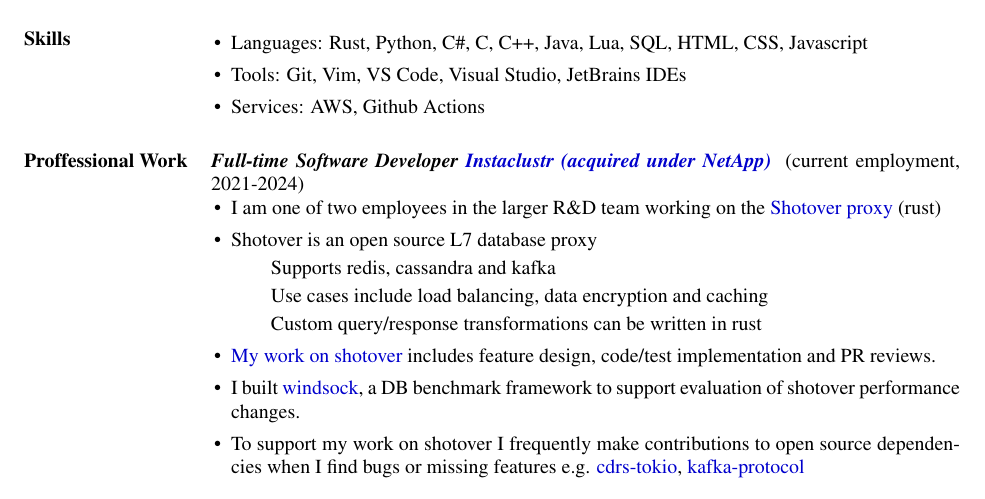
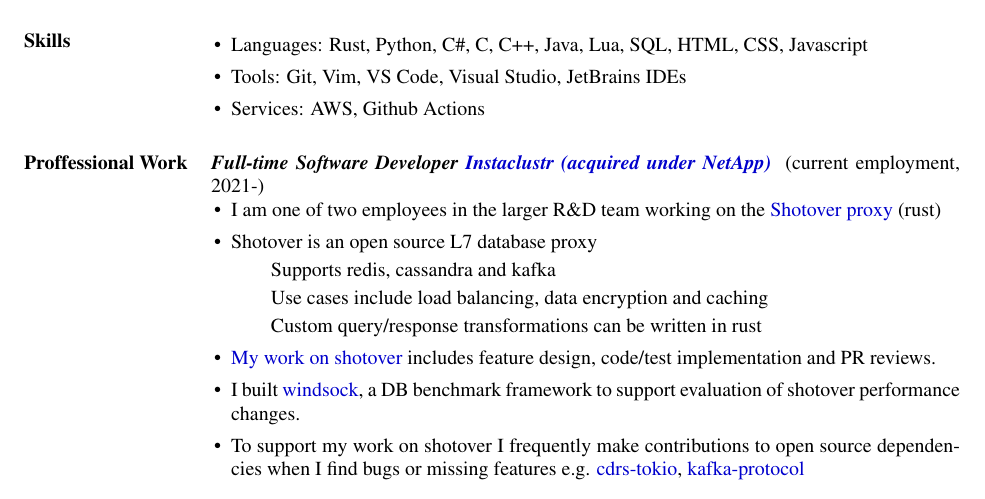
Before and after one commit to rukai/materials, a LaTeX CV (resume/LucasKentResume.tex): part of page 1 of 2, cut so that both start at the same text. Compiled offline with pdfLaTeX.

Commit message:
The correct way to write a non-terminating period of time in a resume is with a trailing dash. This old resume confused someone today, so I am fixing it.

```diff
--- a/resume/LucasKentResume.tex
+++ b/resume/LucasKentResume.tex
@@ -40,7 +40,7 @@
 
     \section{Proffessional Work}
 
-    \textbf{\emph {Full-time Software Developer \href{https://www.instaclustr.com}{Instaclustr (acquired under NetApp) }}} (current employment, 2021-2024)
+    \textbf{\emph {Full-time Software Developer \href{https://www.instaclustr.com}{Instaclustr (acquired under NetApp) }}} (current employment, 2021-)
     \begin{itemize}
         \item I am one of two employees in the larger R\&D team working on the \href{https://github.com/shotover/shotover-proxy}{Shotover proxy} (rust)
         \item Shotover is an open source L7 database proxy
```
Also changed, not shown: resume/LucasKentResume.pdf.
